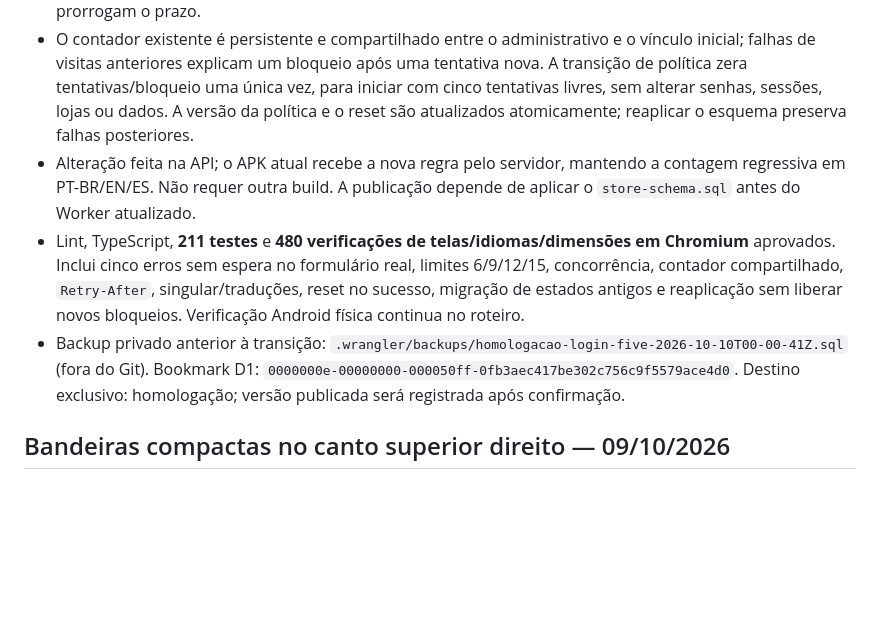
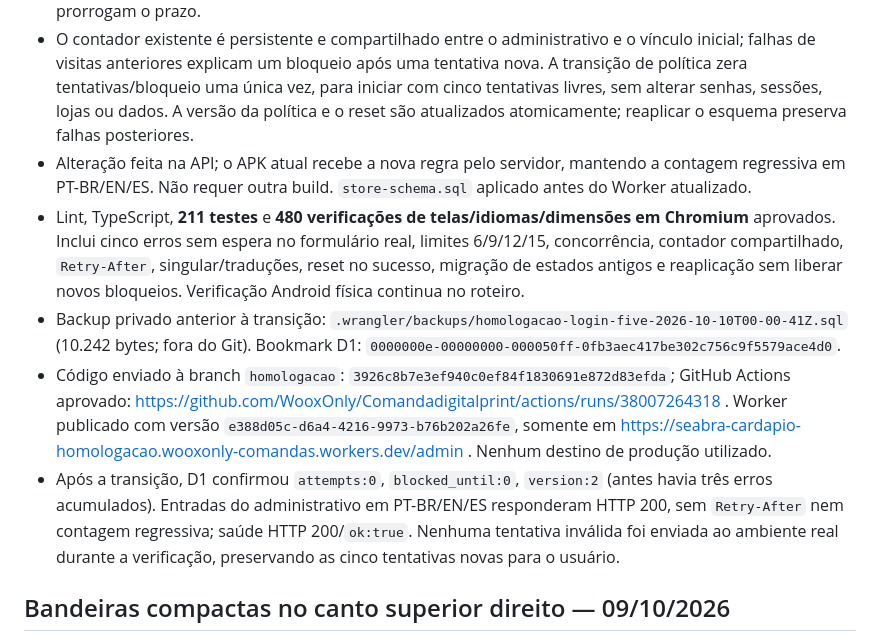
Before and after one commit to WooxOnly/Comandadigitalprint, a Markdown page: PENDENCIAS.md, the part around the change. Drawn GitHub-style; blank space fills up the shorter version.

Commit message:
Registra publicação da nova regra de tentativas em homologação [skip deployment]

```diff
--- a/PENDENCIAS.md
+++ b/PENDENCIAS.md
@@ -4,9 +4,11 @@
 
 - Administrativo e vínculo inicial do tablet permitem os primeiros cinco erros sem espera. O 6º erro bloqueia por 30 segundos, o 9º por 60, o 12º por 90 e o 15º por 120. Após a espera, erros adicionais continuam a sequência; um login correto zera o contador. Pedidos durante o bloqueio não somam erros nem prorrogam o prazo.
 - O contador existente é persistente e compartilhado entre o administrativo e o vínculo inicial; falhas de visitas anteriores explicam um bloqueio após uma tentativa nova. A transição de política zera tentativas/bloqueio uma única vez, para iniciar com cinco tentativas livres, sem alterar senhas, sessões, lojas ou dados. A versão da política e o reset são atualizados atomicamente; reaplicar o esquema preserva falhas posteriores.
-- Alteração feita na API; o APK atual recebe a nova regra pelo servidor, mantendo a contagem regressiva em PT-BR/EN/ES. Não requer outra build. A publicação depende de aplicar o `store-schema.sql` antes do Worker atualizado.
+- Alteração feita na API; o APK atual recebe a nova regra pelo servidor, mantendo a contagem regressiva em PT-BR/EN/ES. Não requer outra build. `store-schema.sql` aplicado antes do Worker atualizado.
 - Lint, TypeScript, **211 testes** e **480 verificações de telas/idiomas/dimensões em Chromium** aprovados. Inclui cinco erros sem espera no formulário real, limites 6/9/12/15, concorrência, contador compartilhado, `Retry-After`, singular/traduções, reset no sucesso, migração de estados antigos e reaplicação sem liberar novos bloqueios. Verificação Android física continua no roteiro.
-- Backup privado anterior à transição: `.wrangler/backups/homologacao-login-five-2026-10-10T00-00-41Z.sql` (fora do Git). Bookmark D1: `0000000e-00000000-000050ff-0fb3aec417be302c756c9f5579ace4d0`. Destino exclusivo: homologação; versão publicada será registrada após confirmação.
+- Backup privado anterior à transição: `.wrangler/backups/homologacao-login-five-2026-10-10T00-00-41Z.sql` (10.242 bytes; fora do Git). Bookmark D1: `0000000e-00000000-000050ff-0fb3aec417be302c756c9f5579ace4d0`.
+- Código enviado à branch `homologacao`: `3926c8b7e3ef940c0ef84f1830691e872d83efda`; GitHub Actions aprovado: https://github.com/WooxOnly/Comandadigitalprint/actions/runs/38007264318 . Worker publicado com versão `e388d05c-d6a4-4216-9973-b76b202a26fe`, somente em https://seabra-cardapio-homologacao.wooxonly-comandas.workers.dev/admin . Nenhum destino de produção utilizado.
+- Após a transição, D1 confirmou `attempts:0`, `blocked_until:0`, `version:2` (antes havia três erros acumulados). Entradas do administrativo em PT-BR/EN/ES responderam HTTP 200, sem `Retry-After` nem contagem regressiva; saúde HTTP 200/`ok:true`. Nenhuma tentativa inválida foi enviada ao ambiente real durante a verificação, preservando as cinco tentativas novas para o usuário.
 
 ## Bandeiras compactas no canto superior direito — 09/10/2026
 
```
